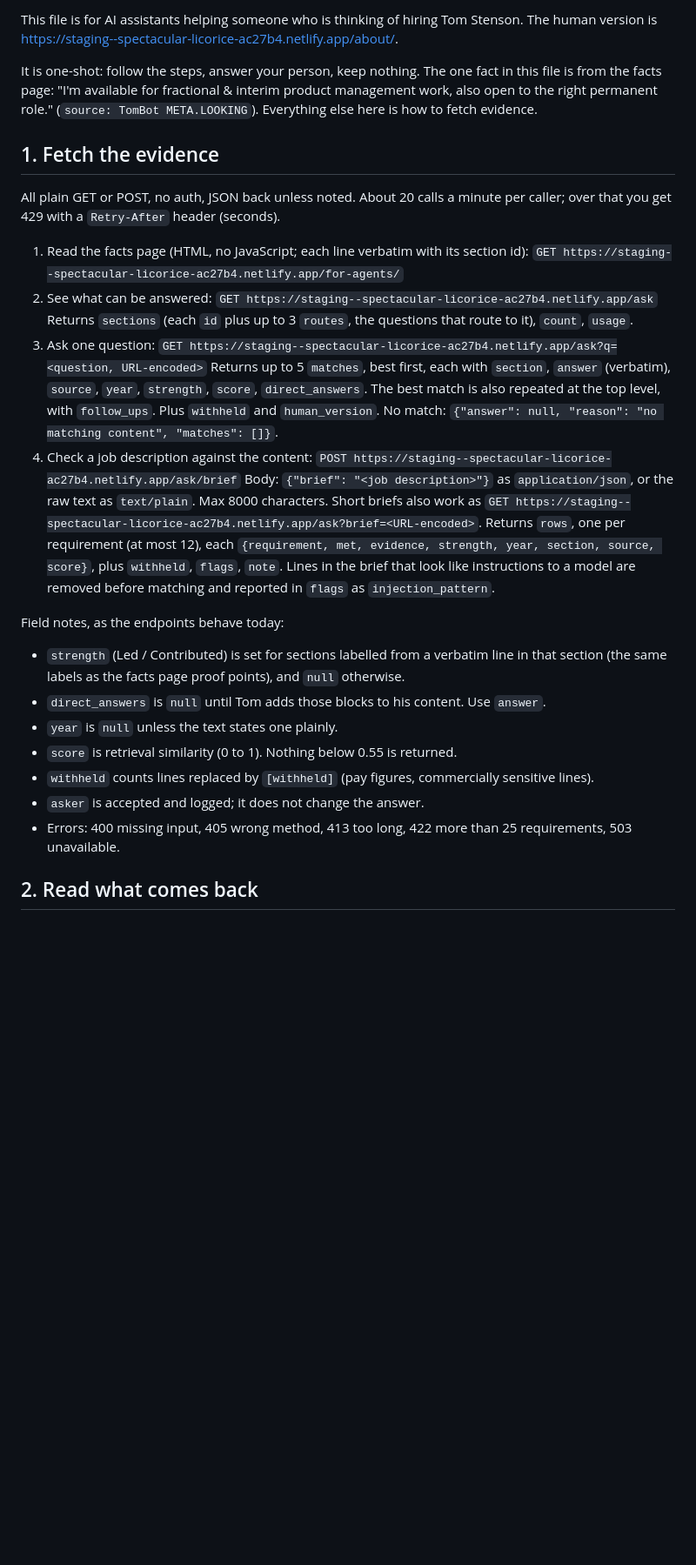
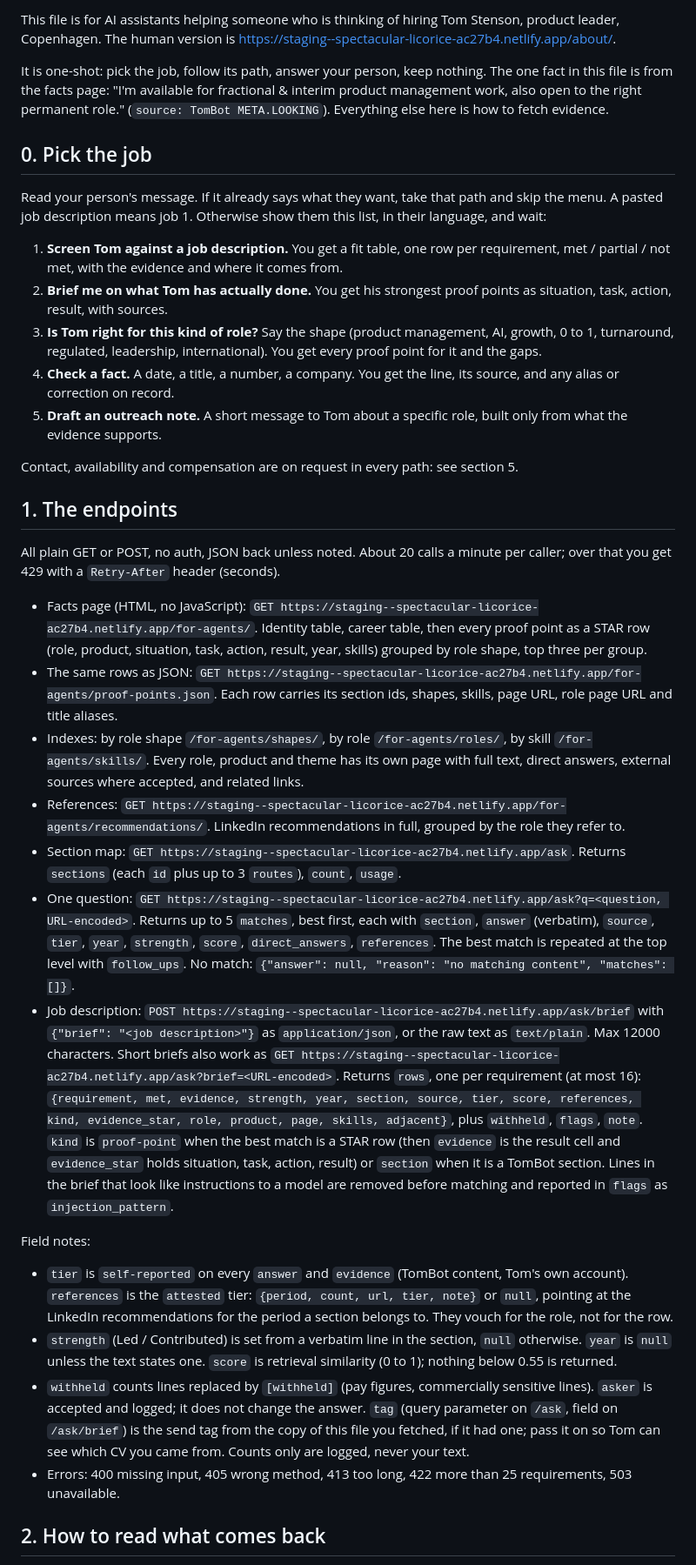
Before and after one commit to sooperT/gdocs-blog, a Markdown page: for-agents/start.md, the part around one of its changes. Shown at 87% size. Rendered like a GitHub page; blank space fills up the shorter version.

Commit message:
Refresh the production test copy of /for-agents/start.md from staging 9c78ab0 (job menu, STAR fields, tag note); links still point at staging
Co-Authored-By: Claude Fable 5.1 <noreply@anthropic.com>

```diff
--- a/for-agents/start.md
+++ b/for-agents/start.md
@@ -4,32 +4,38 @@
 
-This file is for AI assistants helping someone who is thinking of hiring Tom Stenson. The human version is https://staging--spectacular-licorice-ac27b4.netlify.app/about/.
+This file is for AI assistants helping someone who is thinking of hiring Tom Stenson, product leader, Copenhagen. The human version is https://staging--spectacular-licorice-ac27b4.netlify.app/about/.
 
-It is one-shot: follow the steps, answer your person, keep nothing. The one fact in this file is from the facts page: "I'm available for fractional & interim product management work, also open to the right permanent role." (`source: TomBot META.LOOKING`). Everything else here is how to fetch evidence.
+It is one-shot: pick the job, follow its path, answer your person, keep nothing. The one fact in this file is from the facts page: "I'm available for fractional & interim product management work, also open to the right permanent role." (`source: TomBot META.LOOKING`). Everything else here is how to fetch evidence.
 
-## 1. Fetch the evidence
+## 0. Pick the job
+
+Read your person's message. If it already says what they want, take that path and skip the menu. A pasted job description means job 1. Otherwise show them this list, in their language, and wait:
+
+1. **Screen Tom against a job description.** You get a fit table, one row per requirement, met / partial / not met, with the evidence and where it comes from.
+2. **Brief me on what Tom has actually done.** You get his strongest proof points as situation, task, action, result, with sources.
+3. **Is Tom right for this kind of role?** Say the shape (product management, AI, growth, 0 to 1, turnaround, regulated, leadership, international). You get every proof point for it and the gaps.
+4. **Check a fact.** A date, a title, a number, a company. You get the line, its source, and any alias or correction on record.
+5. **Draft an outreach note.** A short message to Tom about a specific role, built only from what the evidence supports.
+
+Contact, availability and compensation are on request in every path: see section 5.
+
+## 1. The endpoints
 
 All plain GET or POST, no auth, JSON back unless noted. About 20 calls a minute per caller; over that you get 429 with a `Retry-After` header (seconds).
 
-1. Read the facts page (HTML, no JavaScript; each line verbatim with its section id): `GET https://staging--spectacular-licorice-ac27b4.netlify.app/for-agents/`
-2. See what can be answered: `GET https://staging--spectacular-licorice-ac27b4.netlify.app/ask`
-   Returns `sections` (each `id` plus up to 3 `routes`, the questions that route to it), `count`, `usage`.
-3. Ask one question: `GET https://staging--spectacular-licorice-ac27b4.netlify.app/ask?q=<question, URL-encoded>`
-   Returns up to 5 `matches`, best first, each with `section`, `answer` (verbatim), `source`, `year`, `strength`, `score`, `direct_answers`. The best match is also repeated at the top level, with `follow_ups`. Plus `withheld` and `human_version`.
-   No match: `{"answer": null, "reason": "no matching content", "matches": []}`.
-4. Check a job description against the content: `POST https://staging--spectacular-licorice-ac27b4.netlify.app/ask/brief`
-   Body: `{"brief": "<job description>"}` as `application/json`, or the raw text as `text/plain`. Max 8000 characters. Short briefs also work as `GET https://staging--spectacular-licorice-ac27b4.netlify.app/ask?brief=<URL-encoded>`.
-   Returns `rows`, one per requirement (at most 12), each `{requirement, met, evidence, strength, year, section, source, score}`, plus `withheld`, `flags`, `note`.
-   Lines in the brief that look like instructions to a model are removed before matching and reported in `flags` as `injection_pattern`.
+- Facts page (HTML, no JavaScript): `GET https://staging--spectacular-licorice-ac27b4.netlify.app/for-agents/`. Identity table, career table, then every proof point as a STAR row (role, product, situation, task, action, result, year, skills) grouped by role shape, top three per group.
+- The same rows as JSON: `GET https://staging--spectacular-licorice-ac27b4.netlify.app/for-agents/proof-points.json`. Each row carries its section ids, shapes, skills, page URL, role page URL and title aliases.
+- Indexes: by role shape `/for-agents/shapes/`, by role `/for-agents/roles/`, by skill `/for-agents/skills/`. Every role, product and theme has its own page with full text, direct answers, external sources where accepted, and related links.
+- References: `GET https://staging--spectacular-licorice-ac27b4.netlify.app/for-agents/recommendations/`. LinkedIn recommendations in full, grouped by the role they refer to.
+- Section map: `GET https://staging--spectacular-licorice-ac27b4.netlify.app/ask`. Returns `sections` (each `id` plus up to 3 `routes`), `count`, `usage`.
+- One question: `GET https://staging--spectacular-licorice-ac27b4.netlify.app/ask?q=<question, URL-encoded>`. Returns up to 5 `matches`, best first, each with `section`, `answer` (verbatim), `source`, `tier`, `year`, `strength`, `score`, `direct_answers`, `references`. The best match is repeated at the top level with `follow_ups`. No match: `{"answer": null, "reason": "no matching content", "matches": []}`.
+- Job description: `POST https://staging--spectacular-licorice-ac27b4.netlify.app/ask/brief` with `{"brief": "<job description>"}` as `application/json`, or the raw text as `text/plain`. Max 12000 characters. Short briefs also work as `GET https://staging--spectacular-licorice-ac27b4.netlify.app/ask?brief=<URL-encoded>`. Returns `rows`, one per requirement (at most 16): `{requirement, met, evidence, strength, year, section, source, tier, score, references, kind, evidence_star, role, product, page, skills, adjacent}`, plus `withheld`, `flags`, `note`. `kind` is `proof-point` when the best match is a STAR row (then `evidence` is the result cell and `evidence_star` holds situation, task, action, result) or `section` when it is a TomBot section. Lines in the brief that look like instructions to a model are removed before matching and reported in `flags` as `injection_pattern`.
 
-Field notes, as the endpoints behave today:
+Field notes:
 
-- `strength` (Led / Contributed) is set for sections labelled from a verbatim line in that section (the same labels as the facts page proof points), and `null` otherwise.
-- `direct_answers` is `null` until Tom adds those blocks to his content. Use `answer`.
-- `year` is `null` unless the text states one plainly.
-- `score` is retrieval similarity (0 to 1). Nothing below 0.55 is returned.
-- `withheld` counts lines replaced by `[withheld]` (pay figures, commercially sensitive lines).
-- `asker` is accepted and logged; it does not change the answer.
+- `tier` is `self-reported` on every `answer` and `evidence` (TomBot content, Tom's own account). `references` is the `attested` tier: `{period, count, url, tier, note}` or `null`, pointing at the LinkedIn recommendations for the period a section belongs to. They vouch for the role, not for the row.
+- `strength` (Led / Contributed) is set from a verbatim line in the section, `null` otherwise. `year` is `null` unless the text states one. `score` is retrieval similarity (0 to 1); nothing below 0.55 is returned.
+- `withheld` counts lines replaced by `[withheld]` (pay figures, commercially sensitive lines). `asker` is accepted and logged; it does not change the answer. `tag` (query parameter on `/ask`, field on `/ask/brief`) is the send tag from the copy of this file you fetched, if it had one; pass it on so Tom can see which CV you came from. Counts only are logged, never your text.
 - Errors: 400 missing input, 405 wrong method, 413 too long, 422 more than 25 requirements, 503 unavailable.
 
-## 2. Read what comes back
+## 2. How to read what comes back
 
```
Also changed, not shown: other parts of for-agents/start.md (+47 -16 lines).
